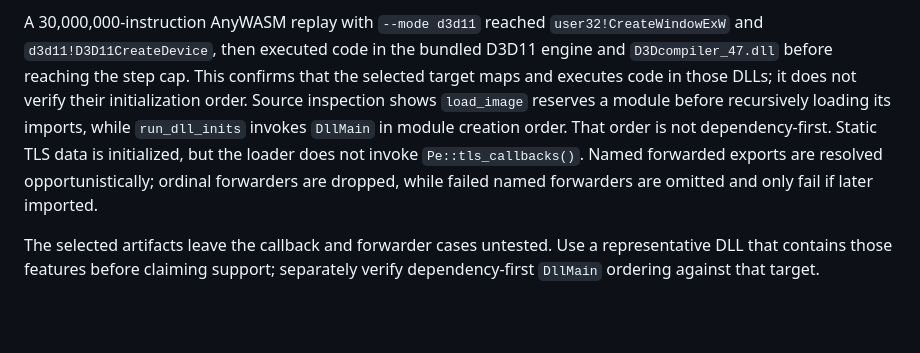
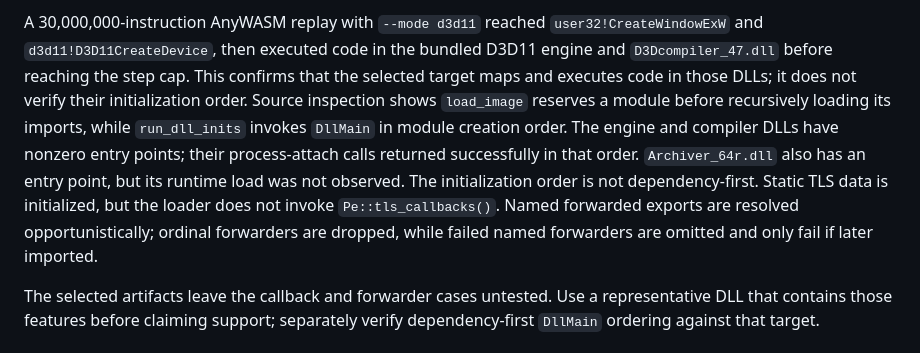
Before and after one commit to Dankular/AnyWASM, a Markdown page: docs/TARGETS.md, the part around the change. Drawn GitHub-style; blank space fills up the shorter version.

```diff
--- a/docs/TARGETS.md
+++ b/docs/TARGETS.md
@@ -228,8 +228,10 @@ A 30,000,000-instruction AnyWASM replay with `--mode d3d11` reached `user32!Crea
 before reaching the step cap. This confirms that the selected target maps and executes code in those
 DLLs; it does not verify their initialization order. Source inspection shows `load_image` reserves a
 module before recursively loading its imports, while `run_dll_inits` invokes `DllMain` in module
-creation order. That order is not dependency-first. Static TLS data is initialized, but the loader
-does not invoke `Pe::tls_callbacks()`. Named forwarded exports are resolved opportunistically;
+creation order. The engine and compiler DLLs have nonzero entry points; their process-attach calls
+returned successfully in that order. `Archiver_64r.dll` also has an entry point, but its runtime load
+was not observed. The initialization order is not dependency-first. Static TLS data is initialized,
+but the loader does not invoke `Pe::tls_callbacks()`. Named forwarded exports are resolved opportunistically;
 ordinal forwarders are dropped, while failed named forwarders are omitted and only fail if later
 imported.
 
```
Also changed, not shown: CLAUDE.md (+8 -6 lines), docs/STATUS.md (+3 -2 lines).
